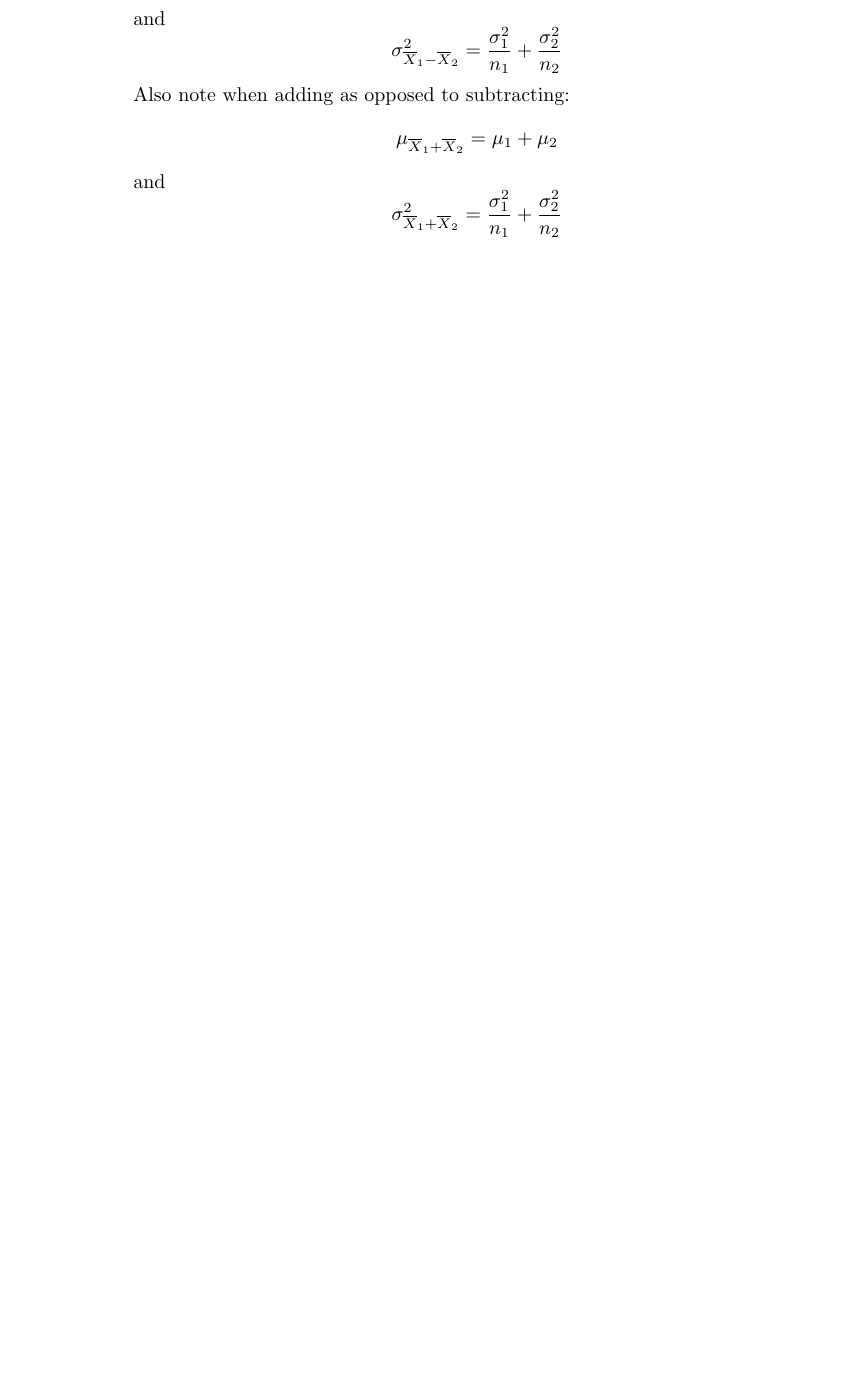
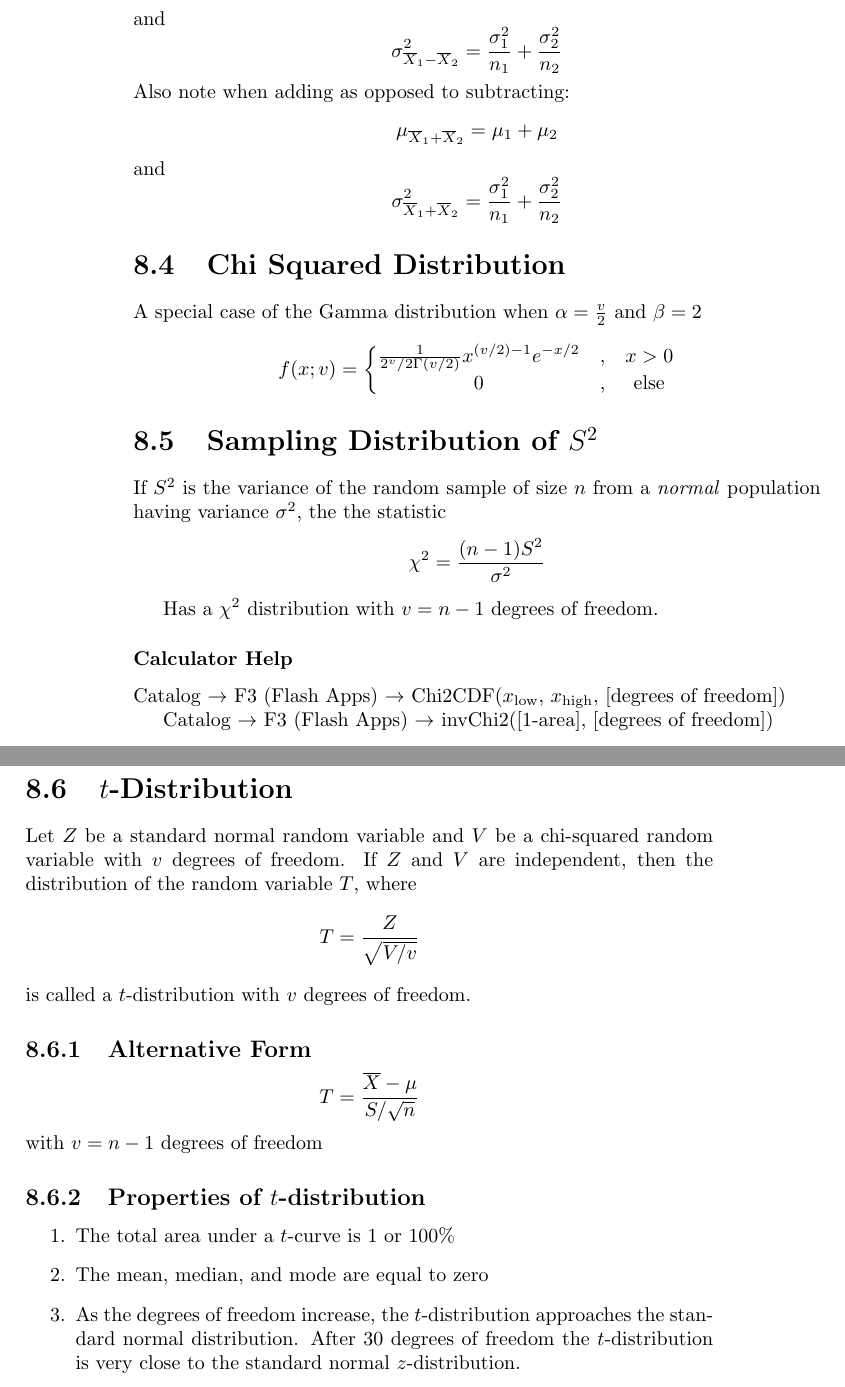
Before and after one commit to nicholascapo/statisticsnotes, a LaTeX thesis (StatisticsNotes.tex): part of page 36 of 38 before the commit and two parts of pages 36 and 37 of 40 after it, the two joined at a grey line, cut so that both start at the same text, the shorter picture padded with empty space. Compiled offline with pdfLaTeX; a LaTeX package or settings file that is missing is left out.

Commit message:
Class Notes

```diff
--- a/StatisticsNotes.tex
+++ b/StatisticsNotes.tex
@@ -872,6 +872,61 @@ $$\mu_{\overline X_1+\overline X_2}=\mu_1 + \mu_2$$
 and
 $$\sigma^2_{\overline X_1+\overline X_2}=\frac{\sigma_1^2}{n_1}+\frac{\sigma_2^2}{n_2}$$
 
+\section{Chi Squared Distribution}
+A special case of the Gamma distribution when $\alpha=\frac{v}{2}$ and $\beta=2$
+
+$$
+f(x;v) = \left \{
+\begin{matrix}
+\frac{1}{2^v/2 \Gamma(v/2)}x^{(v/2) - 1}e^{-x/2} & ,& x > 0\\
+0 & ,& \text{ else }\\
+\end{matrix}
+\right .
+$$
+
+\section{Sampling Distribution of $S^2$}
+
+If $S^2$ is the variance of the random sample of size $n$ from a \emph{normal} population having variance $\sigma^2$, the the statistic
+$$\chi^2=\frac{(n-1)S^2}{\sigma^2}$$
+
+Has a $\chi^2$ distribution with $v=n-1$ degrees of freedom.
+
+\subsubsection{Calculator Help}
+
+Catalog $\rightarrow$ F3 (Flash Apps) $\rightarrow$ Chi2CDF($x_\text{low}$, $x_\text{high}$, [degrees of freedom])
+
+Catalog $\rightarrow$ F3 (Flash Apps) $\rightarrow$ invChi2([1-area], [degrees of freedom])
+
+\section{$t$-Distribution}
+
+Let $Z$ be a standard normal random variable and $V$ be a chi-squared random variable with $v$ degrees of freedom. If $Z$ and $V$ are independent, then the distribution of the random variable $T$, where
+$$
+T=\frac{Z}{\sqrt{V/v}}
+$$
+is called a $t$-distribution with $v$ degrees of freedom.
+
+\subsection{Alternative Form}
+
+$$
+T=\frac{\overline{X}-\mu}{S/\sqrt{n}}
+$$
+ with $v=n-1$ degrees of freedom
+
+\subsection{Properties of $t$-distribution}
+
+\begin{enumerate}
+\item The total area under a $t$-curve is 1 or 100\%
+\item The mean, median, and mode are equal to zero
+\item As the degrees of freedom increase, the $t$-distribution approaches the standard normal distribution. After 30 degrees of freedom the $t$-distribution is very close to the standard normal $z$-distribution.
+\end{enumerate}
+
+
+
+
+
+
+
+
 %%%%%%%%%%%%%%%%%%%%%%%%%%%%%%%%%
 %%%%%%%%%%%%%%%%%%%%%%%%%%%%%%%%%
 %%%%%%%%%%%%%%%%%%%%%%%%%%%%%%%%%
```
Also changed, not shown: StatisticsNotes.pdf.
